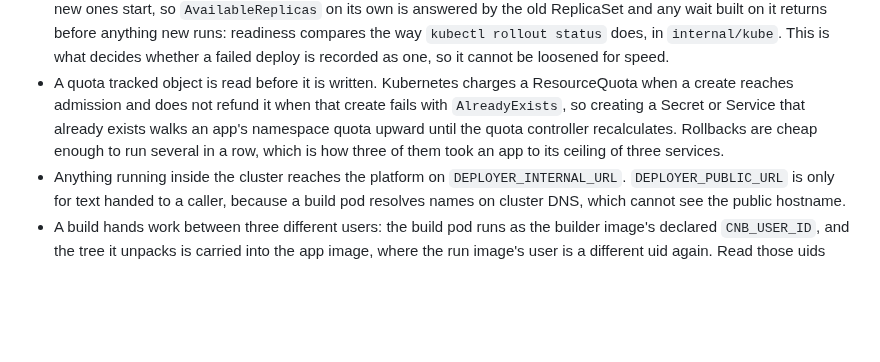
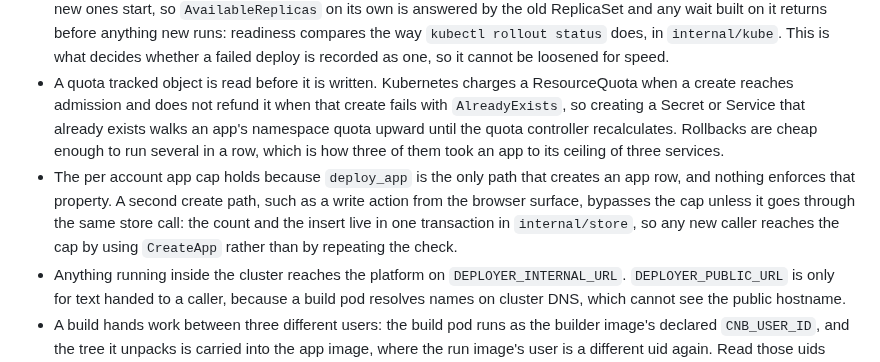
Before and after one commit to toyinogun/deployer, a Markdown page: AGENTS.md, the part around the change. Rendered like a GitHub page; blank space fills up the shorter version.

```diff
--- a/AGENTS.md
+++ b/AGENTS.md
@@ -58,6 +58,7 @@ Stored in `docs/specs/`. Format: `docs/specs/NNNN-title/index.md`.
 - A release records what actually ran. The configuration a deploy composed the app's Secret and pod checksum from is the same map handed to `MarkHealthy`, because the readiness wait is long enough for a `set_config` to land in the middle of it.
 - A deploy is healthy only when the new pods are serving. A rolling update keeps the previous pods available while the new ones start, so `AvailableReplicas` on its own is answered by the old ReplicaSet and any wait built on it returns before anything new runs: readiness compares the way `kubectl rollout status` does, in `internal/kube`. This is what decides whether a failed deploy is recorded as one, so it cannot be loosened for speed.
 - A quota tracked object is read before it is written. Kubernetes charges a ResourceQuota when a create reaches admission and does not refund it when that create fails with `AlreadyExists`, so creating a Secret or Service that already exists walks an app's namespace quota upward until the quota controller recalculates. Rollbacks are cheap enough to run several in a row, which is how three of them took an app to its ceiling of three services.
+- The per account app cap holds because `deploy_app` is the only path that creates an app row, and nothing enforces that property. A second create path, such as a write action from the browser surface, bypasses the cap unless it goes through the same store call: the count and the insert live in one transaction in `internal/store`, so any new caller reaches the cap by using `CreateApp` rather than by repeating the check.
 - Anything running inside the cluster reaches the platform on `DEPLOYER_INTERNAL_URL`. `DEPLOYER_PUBLIC_URL` is only for text handed to a caller, because a build pod resolves names on cluster DNS, which cannot see the public hostname.
 - A build hands work between three different users: the build pod runs as the builder image's declared `CNB_USER_ID`, and the tree it unpacks is carried into the app image, where the run image's user is a different uid again. Read those uids from the pinned images, never assume them, and leave the unpacked tree readable by a user that does not own it. The build pod's pair is configuration (`DEPLOYER_BUILD_UID`, `DEPLOYER_BUILD_GID`) rather than a Go constant, and CI's `builder uid` step reads it off the pinned builder and fails on drift; reading it once by hand and committing the literal is how this broke before.
 - Errors wrap with `fmt.Errorf("...: %w", err)`; sentinel errors for the cases callers branch on; never swallow one.
```
Also changed, not shown: internal/store/AGENTS.md (+1 -0 lines).
